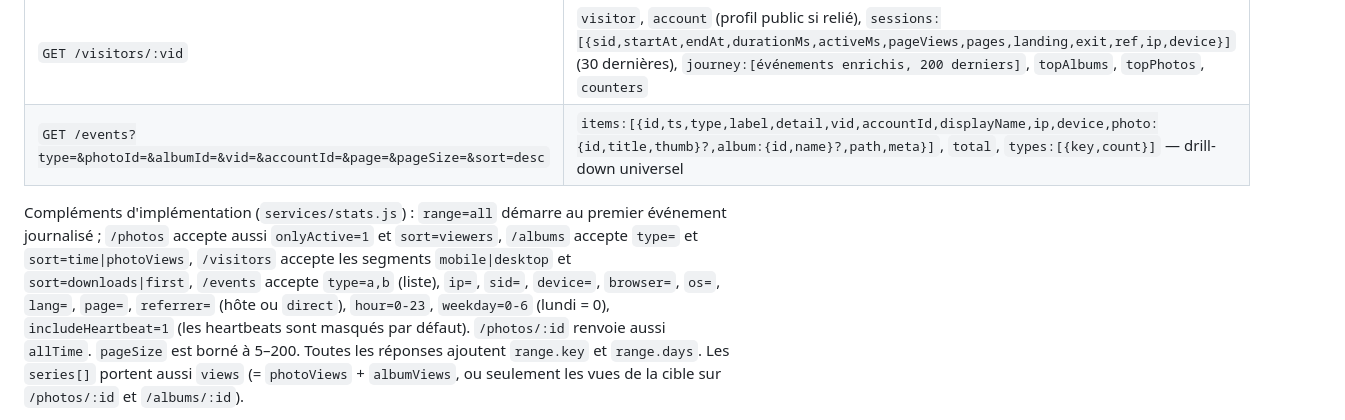
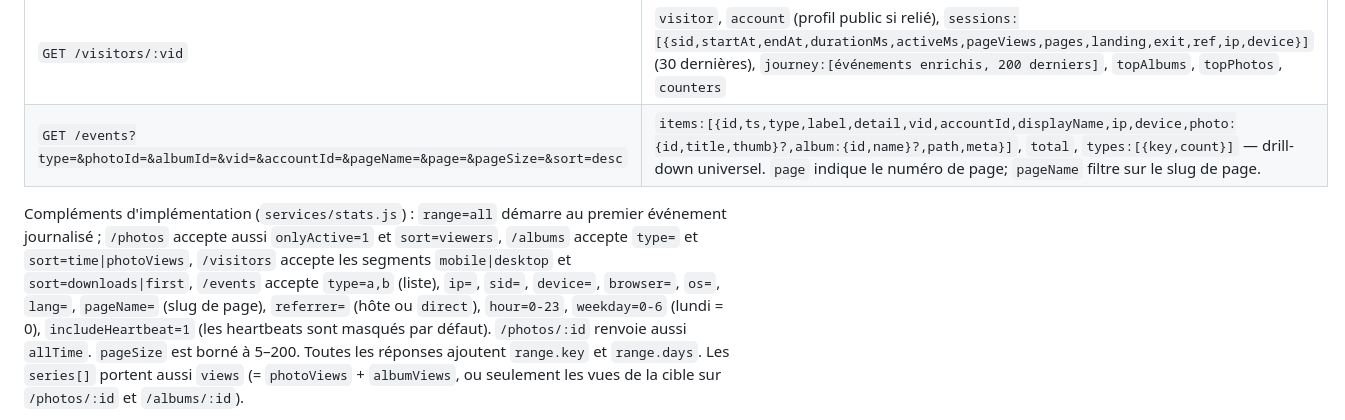
Before and after one commit to ms-comm/ms-comm.github.io, a Markdown page: docs/tracking.md, the part around the change. Drawn GitHub-style.

Commit message:
Document stats event pagination parameters

```diff
--- a/docs/tracking.md
+++ b/docs/tracking.md
@@ -97,12 +97,12 @@ Toute réponse renvoie `{ range:{from,to,granularity,label}, generatedAt, ... }`
 | `GET /albums/:id` | `album`, `counters`, `previous`, `series[]`, `topPhotos[]` (même forme que /photos items), `viewers[]`, `events[]` |
 | `GET /visitors?segment=all|anonymous|identified|online|new|returning&sort=recent|duration|pageViews|sessions&search=&page=&pageSize=` | `items:[{vid, accountId, displayName, type:'account'|'visitor', online, lastIp, device, browser, os, lang, firstSeenAt, lastSeenAt, sessions, totalDurationMs, lastSessionDurationMs, pageViews, photoViews, albumViews, downloads, favorites, lastPath}]`, `summary`, `total` |
 | `GET /visitors/:vid` | `visitor`, `account` (profil public si relié), `sessions:[{sid,startAt,endAt,durationMs,activeMs,pageViews,pages,landing,exit,ref,ip,device}]` (30 dernières), `journey:[événements enrichis, 200 derniers]`, `topAlbums`, `topPhotos`, `counters` |
-| `GET /events?type=&photoId=&albumId=&vid=&accountId=&page=&pageSize=&sort=desc` | `items:[{id,ts,type,label,detail,vid,accountId,displayName,ip,device,photo:{id,title,thumb}?,album:{id,name}?,path,meta}]`, `total`, `types:[{key,count}]` — drill-down universel |
+| `GET /events?type=&photoId=&albumId=&vid=&accountId=&pageName=&page=&pageSize=&sort=desc` | `items:[{id,ts,type,label,detail,vid,accountId,displayName,ip,device,photo:{id,title,thumb}?,album:{id,name}?,path,meta}]`, `total`, `types:[{key,count}]` — drill-down universel. `page` indique le numéro de page; `pageName` filtre sur le slug de page. |
 
 Compléments d'implémentation (`services/stats.js`) : `range=all` démarre au premier événement journalisé ;
 `/photos` accepte aussi `onlyActive=1` et `sort=viewers`, `/albums` accepte `type=` et `sort=time|photoViews`,
 `/visitors` accepte les segments `mobile|desktop` et `sort=downloads|first`, `/events` accepte `type=a,b`
-(liste), `ip=`, `sid=`, `device=`, `browser=`, `os=`, `lang=`, `page=`, `referrer=` (hôte ou `direct`), `hour=0-23`,
+(liste), `ip=`, `sid=`, `device=`, `browser=`, `os=`, `lang=`, `pageName=` (slug de page), `referrer=` (hôte ou `direct`), `hour=0-23`,
 `weekday=0-6` (lundi = 0), `includeHeartbeat=1` (les heartbeats sont masqués par défaut). `/photos/:id` renvoie aussi
 `allTime`. `pageSize` est borné à 5–200. Toutes les réponses ajoutent `range.key` et `range.days`. Les `series[]`
 portent aussi `views` (= `photoViews` + `albumViews`, ou seulement les vues de la cible sur `/photos/:id` et `/albums/:id`).
```
